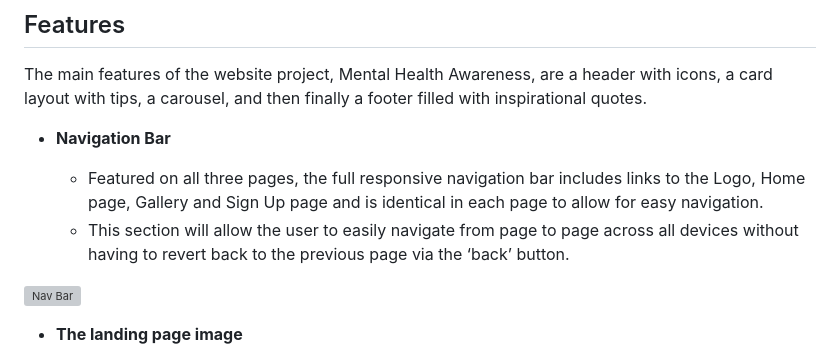
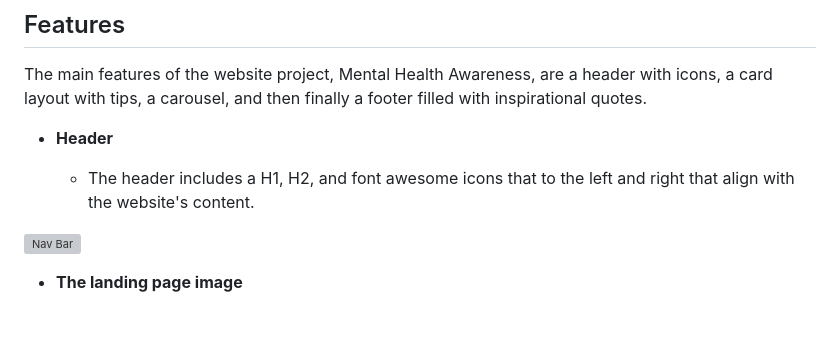
Before and after one commit to Rdrizzla/mental-health-awareness, a Markdown page: README.md, the part around the change. Drawn GitHub-style; blank space fills up the shorter version; grey boxes are pictures that could not be loaded.

Commit message:
Describe header features

```diff
--- a/README.md
+++ b/README.md
@@ -8,10 +8,9 @@ Mental Health Awareness is a site that hopes to be able to supply users with som
 
 The main features of the website project, Mental Health Awareness, are a header with icons, a card layout with tips, a carousel, and then finally a footer filled with inspirational quotes.
 
-- __Navigation Bar__
+- __Header__
 
-  - Featured on all three pages, the full responsive navigation bar includes links to the Logo, Home page, Gallery and Sign Up page and is identical in each page to allow for easy navigation.
-  - This section will allow the user to easily navigate from page to page across all devices without having to revert back to the previous page via the ‘back’ button.
+  - The header includes a H1, H2, and font awesome icons that to the left and right that align with the website's content.
 
 ![Nav Bar](https://github.com/lucyrush/readme-template/blob/master/media/love_running_nav.png)
 
```
